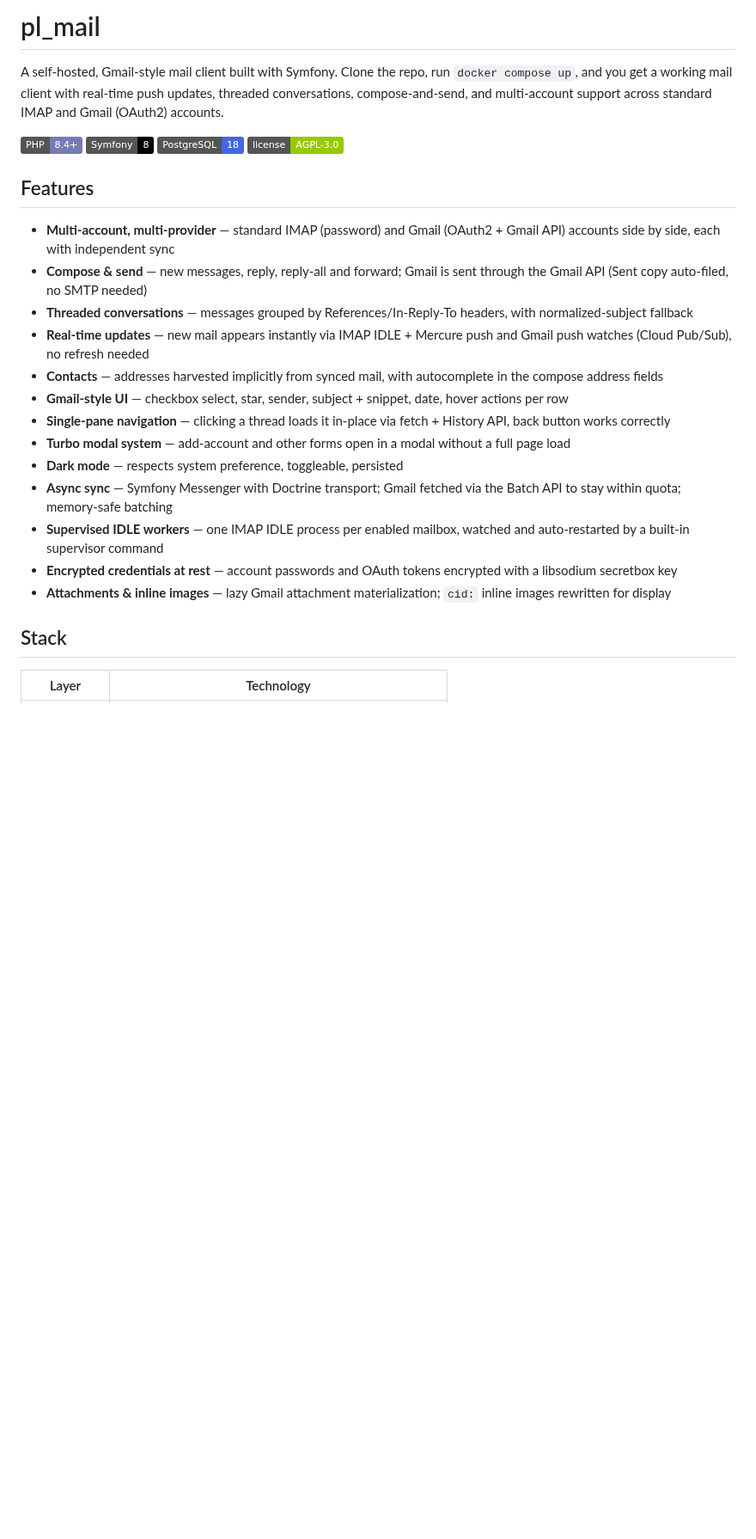
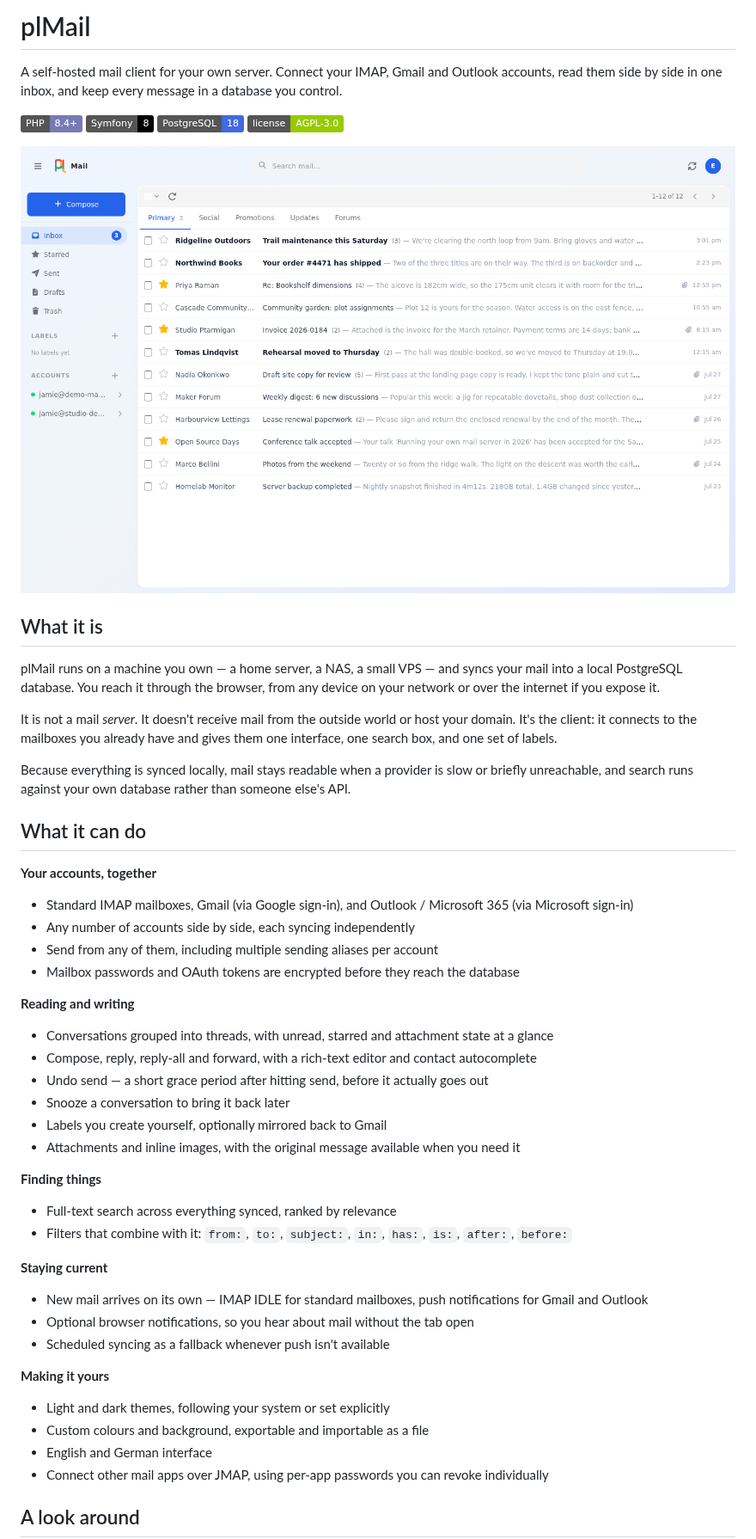
Before and after one commit to karatektus/pl_mail, a Markdown page: README.md, the part around one of its changes. Shown at 86% size. GitHub-like rendering; pictures changed too: docs/screenshots/inbox.png (added); badges without logos; blank space fills up the shorter version.

```diff
--- a/README.md
+++ b/README.md
@@ -1,29 +1,65 @@
-# pl_mail
+# plMail
 
-A self-hosted, Gmail-style mail client built with Symfony. Clone the repo, run `docker compose up`, and you get a working mail client with real-time push updates, threaded conversations, compose-and-send, and multi-account support across standard IMAP and Gmail (OAuth2) accounts.
+A self-hosted mail client for your own server. Connect your IMAP, Gmail and Outlook accounts, read them
+side by side in one inbox, and keep every message in a database you control.
 
 ![PHP](https://img.shields.io/badge/PHP-8.4+-777BB4?logo=php&logoColor=white)
 ![Symfony](https://img.shields.io/badge/Symfony-8-000000?logo=symfony&logoColor=white)
 ![PostgreSQL](https://img.shields.io/badge/PostgreSQL-18-4169E1?logo=postgresql&logoColor=white)
 ![License](https://img.shields.io/badge/license-AGPL--3.0-green)
 
-## Features
+![The plMail inbox](docs/screenshots/inbox.png)
 
-- **Multi-account, multi-provider** — standard IMAP (password) and Gmail (OAuth2 + Gmail API) accounts side by side, each with independent sync
-- **Compose & send** — new messages, reply, reply-all and forward; Gmail is sent through the Gmail API (Sent copy auto-filed, no SMTP needed)
-- **Threaded conversations** — messages grouped by References/In-Reply-To headers, with normalized-subject fallback
-- **Real-time updates** — new mail appears instantly via IMAP IDLE + Mercure push and Gmail push watches (Cloud Pub/Sub), no refresh needed
-- **Contacts** — addresses harvested implicitly from synced mail, with autocomplete in the compose address fields
-- **Gmail-style UI** — checkbox select, star, sender, subject + snippet, date, hover actions per row
-- **Single-pane navigation** — clicking a thread loads it in-place via fetch + History API, back button works correctly
-- **Turbo modal system** — add-account and other forms open in a modal without a full page load
-- **Dark mode** — respects system preference, toggleable, persisted
-- **Async sync** — Symfony Messenger with Doctrine transport; Gmail fetched via the Batch API to stay within quota; memory-safe batching
-- **Supervised IDLE workers** — one IMAP IDLE process per enabled mailbox, watched and auto-restarted by a built-in supervisor command
-- **Encrypted credentials at rest** — account passwords and OAuth tokens encrypted with a libsodium secretbox key
-- **Attachments & inline images** — lazy Gmail attachment materialization; `cid:` inline images rewritten for display
+## What it is
 
-## Stack
+plMail runs on a machine you own — a home server, a NAS, a small VPS — and syncs your mail into a
+local PostgreSQL database. You reach it through the browser, from any device on your network or
+over the internet if you expose it.
 
-| Layer | Technology |
+It is not a mail *server*. It doesn't receive mail from the outside world or host your domain.
+It's the client: it connects to the mailboxes you already have and gives them one interface, one
+search box, and one set of labels.
+
+Because everything is synced locally, mail stays readable when a provider is slow or briefly
+unreachable, and search runs against your own database rather than someone else's API.
+
+## What it can do
+
+**Your accounts, together**
+
+- Standard IMAP mailboxes, Gmail (via Google sign-in), and Outlook / Microsoft 365 (via Microsoft sign-in)
+- Any number of accounts side by side, each syncing independently
+- Send from any of them, including multiple sending aliases per account
+- Mailbox passwords and OAuth tokens are encrypted before they reach the database
+
+**Reading and writing**
+
+- Conversations grouped into threads, with unread, starred and attachment state at a glance
+- Compose, reply, reply-all and forward, with a rich-text editor and contact autocomplete
+- Undo send — a short grace period after hitting send, before it actually goes out
+- Snooze a conversation to bring it back later
+- Labels you create yourself, optionally mirrored back to Gmail
+- Attachments and inline images, with the original message available when you need it
+
+**Finding things**
+
+- Full-text search across everything synced, ranked by relevance
+- Filters that combine with it: `from:`, `to:`, `subject:`, `in:`, `has:`, `is:`, `after:`, `before:`
+
+**Staying current**
+
+- New mail arrives on its own — IMAP IDLE for standard mailboxes, push notifications for Gmail and Outlook
+- Optional browser notifications, so you hear about mail without the tab open
+- Scheduled syncing as a fallback whenever push isn't available
+
+**Making it yours**
+
+- Light and dark themes, following your system or set explicitly
+- Custom colours and background, exportable and importable as a file
+- English and German interface
+- Connect other mail apps over JMAP, using per-app passwords you can revoke individually
+
+## A look around
+
+|  |  |
 |---|---|
```
Also changed, not shown: other parts of README.md (+162 -91 lines), CONTRIBUTING.md (added, +120 -0 lines), docs/screenshots/admin.png (added), docs/screenshots/compose.png (added), docs/screenshots/inbox-dark.png (added), docs/screenshots/settings.png (added), docs/screenshots/thread.png (added), 12 other files.
